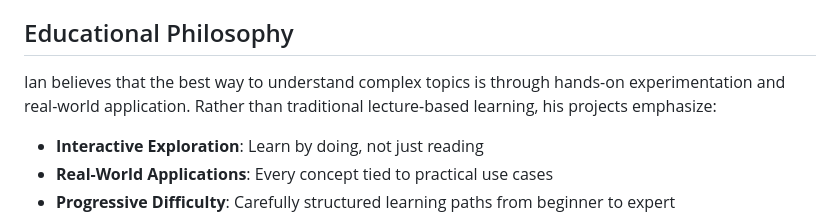
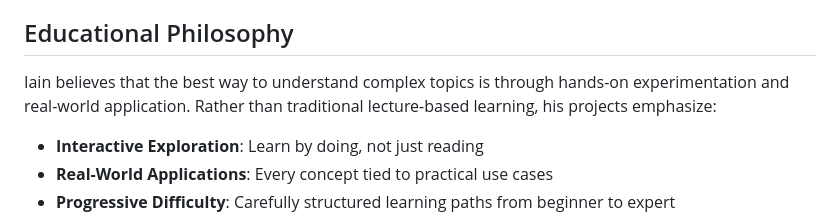
Before and after one commit to ihoggan/S.M.A.R.T., a Markdown page: README.md, the part around the change. Drawn GitHub-style.

```diff
--- a/README.md
+++ b/README.md
@@ -36,7 +36,7 @@ Iain Hoggan is a passionate educator and developer who specializes in transformi
 
 ## Educational Philosophy
 
-Ian believes that the best way to understand complex topics is through hands-on experimentation and real-world application. Rather than traditional lecture-based learning, his projects emphasize:
+Iain believes that the best way to understand complex topics is through hands-on experimentation and real-world application. Rather than traditional lecture-based learning, his projects emphasize:
 
 - **Interactive Exploration**: Learn by doing, not just reading
 - **Real-World Applications**: Every concept tied to practical use cases
```
